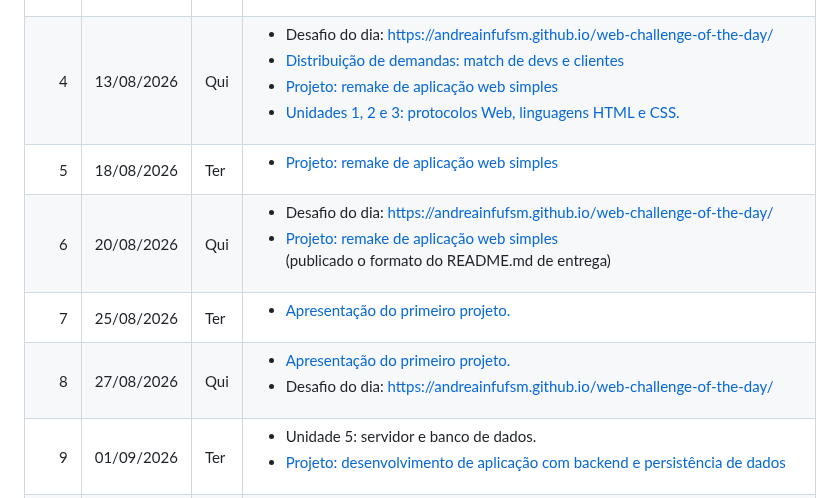
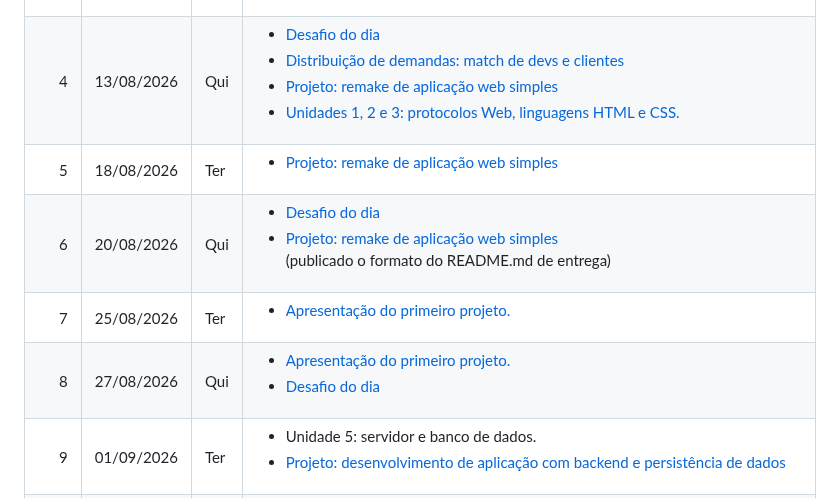
Before and after one commit to AndreaInfUFSM/elc1090-2026b, a Markdown page: README.md, the part around one of its changes. Drawn GitHub-style.

Commit message:
Update main README (class 10)

```diff
--- a/README.md
+++ b/README.md
@@ -99,7 +99,7 @@ Apresentação da disciplina e do plano de ensino.</li>
 <td>Qui</td>
 <td>
 <ul>
-<li>Desafio do dia: <a href="https://andreainfufsm.github.io/web-challenge-of-the-day/">https://andreainfufsm.github.io/web-challenge-of-the-day/</a></li>
+<li><a href="https://andreainfufsm.github.io/web-challenge-of-the-day/">Desafio do dia</a></li>
 <li><a href="https://docs.google.com/spreadsheets/d/1N4u5PD2OlM4Bflf0MfJ1Y6SLX5ls9Pjgp0fsNl23hTE/edit?usp=sharing">Distribuição de demandas: match de devs e clientes</a></li>
 <li><a href="https://liascript.github.io/course/?https://raw.githubusercontent.com/AndreaInfUFSM/elc1090-2026b/master/classes/03/project/README.md">Projeto: remake de aplicação web simples</a></li>
 <li><a href="https://liascript.github.io/course/?https://raw.githubusercontent.com/AndreaInfUFSM/elc1090-2026b/master/classes/03/basics/README.md">Unidades 1, 2 e 3: protocolos Web, linguagens HTML e CSS.</a></li>
@@ -123,7 +123,7 @@ Apresentação da disciplina e do plano de ensino.</li>
 <td>20/08/2026</td>
 <td>Qui</td>
 <td><ul>
-<li>Desafio do dia: <a href="https://andreainfufsm.github.io/web-challenge-of-the-day/">https://andreainfufsm.github.io/web-challenge-of-the-day/</a></li>
+<li><a href="https://andreainfufsm.github.io/web-challenge-of-the-day/">Desafio do dia</a></li>
 <li><a href="https://liascript.github.io/course/?https://raw.githubusercontent.com/AndreaInfUFSM/elc1090-2026b/master/classes/03/project/README.md">Projeto: remake de aplicação web simples</a></li> (publicado o formato do README.md de entrega)
 </ul></td>
 </tr>
@@ -143,7 +143,7 @@ Apresentação da disciplina e do plano de ensino.</li>
 <td>Qui</td>
 <td><ul>
 <li><a href="https://liascript.github.io/course/?https://raw.githubusercontent.com/AndreaInfUFSM/elc1090-2026b/master/classes/07/README.md">Apresentação do primeiro projeto.</a></li>
-<li>Desafio do dia: <a href="https://andreainfufsm.github.io/web-challenge-of-the-day/">https://andreainfufsm.github.io/web-challenge-of-the-day/</a></li>
+<li><a href="https://andreainfufsm.github.io/web-challenge-of-the-day/">Desafio do dia</a></li>
 </ul></td>
 </tr>
 
```
Also changed, not shown: other parts of README.md (+2 -1 lines).
